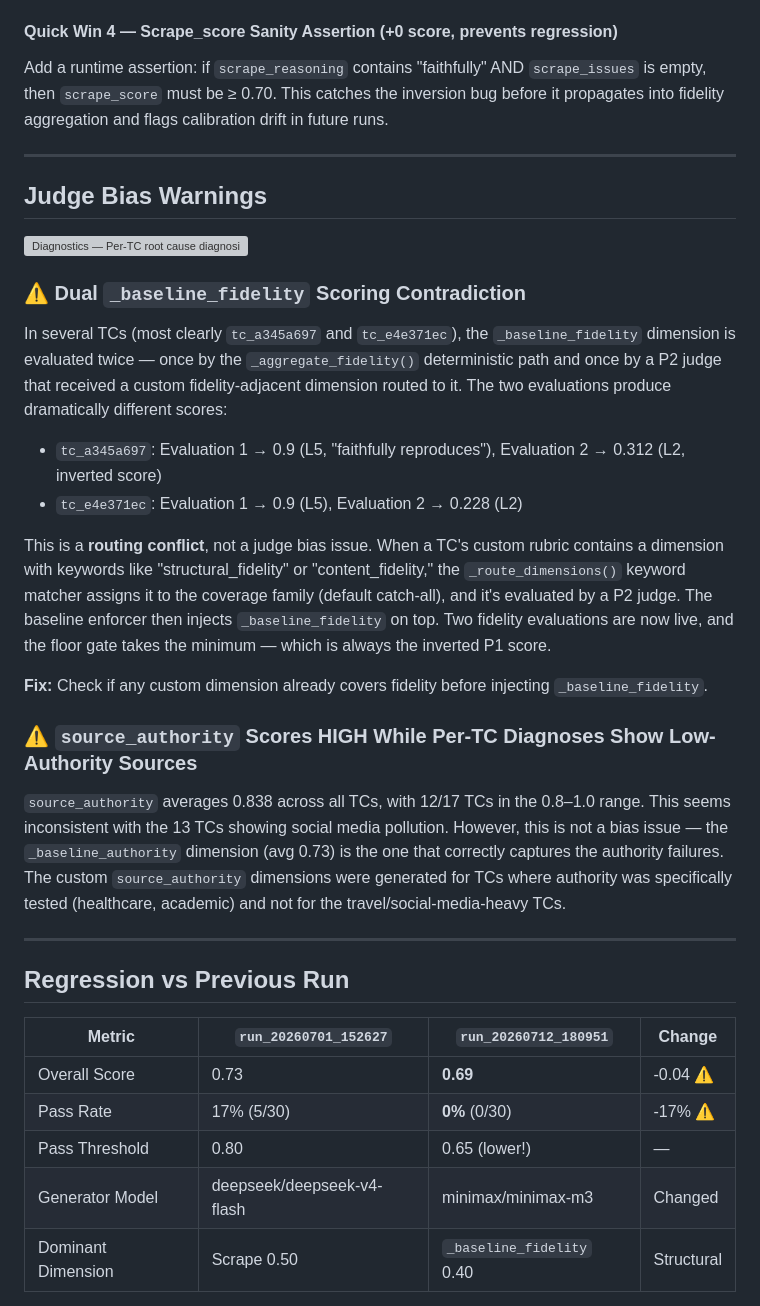
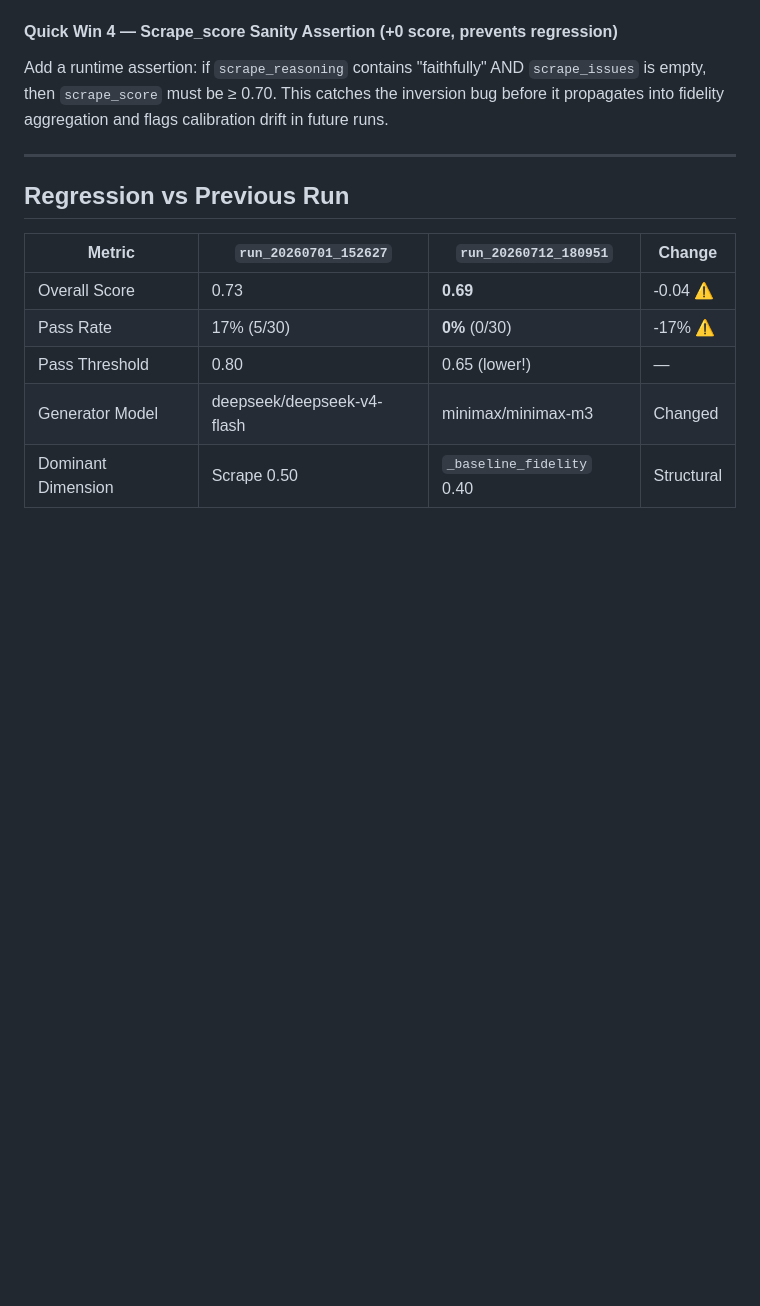
Before and after one commit to NikhilJ-05/Search-System-Eval-Framework, a Markdown page: EVAL_FINDINGS.md, the part around one of its changes. Rendered like a GitHub page; blank space fills up the shorter version; grey boxes are pictures that could not be loaded.

```diff
--- a/EVAL_FINDINGS.md
+++ b/EVAL_FINDINGS.md
@@ -746,27 +765,6 @@ Add a runtime assertion: if `scrape_reasoning` contains "faithfully" AND `scrape
 
 ---
 
-## Judge Bias Warnings
-
-![Diagnostics — Per-TC root cause diagnosis cards](./screenshots_new/rl_diagnostics.png)
-
-### ⚠️ Dual `_baseline_fidelity` Scoring Contradiction
-
-In several TCs (most clearly `tc_a345a697` and `tc_e4e371ec`), the `_baseline_fidelity` dimension is evaluated twice — once by the `_aggregate_fidelity()` deterministic path and once by a P2 judge that received a custom fidelity-adjacent dimension routed to it. The two evaluations produce dramatically different scores:
-
-- `tc_a345a697`: Evaluation 1 → 0.9 (L5, "faithfully reproduces"), Evaluation 2 → 0.312 (L2, inverted score)
-- `tc_e4e371ec`: Evaluation 1 → 0.9 (L5), Evaluation 2 → 0.228 (L2)
-
-This is a **routing conflict**, not a judge bias issue. When a TC's custom rubric contains a dimension with keywords like "structural_fidelity" or "content_fidelity," the `_route_dimensions()` keyword matcher assigns it to the coverage family (default catch-all), and it's evaluated by a P2 judge. The baseline enforcer then injects `_baseline_fidelity` on top. Two fidelity evaluations are now live, and the floor gate takes the minimum — which is always the inverted P1 score.
-
-**Fix:** Check if any custom dimension already covers fidelity before injecting `_baseline_fidelity`.
-
-### ⚠️ `source_authority` Scores HIGH While Per-TC Diagnoses Show Low-Authority Sources
-
-`source_authority` averages 0.838 across all TCs, with 12/17 TCs in the 0.8–1.0 range. This seems inconsistent with the 13 TCs showing social media pollution. However, this is not a bias issue — the `_baseline_authority` dimension (avg 0.73) is the one that correctly captures the authority failures. The custom `source_authority` dimensions were generated for TCs where authority was specifically tested (healthcare, academic) and not for the travel/social-media-heavy TCs.
-
----
-
 ## Regression vs Previous Run
 
 | Metric | `run_20260701_152627` | `run_20260712_180951` | Change |
```
Also changed, not shown: other parts of EVAL_FINDINGS.md (+19 -0 lines), README.md (+32 -3 lines).
